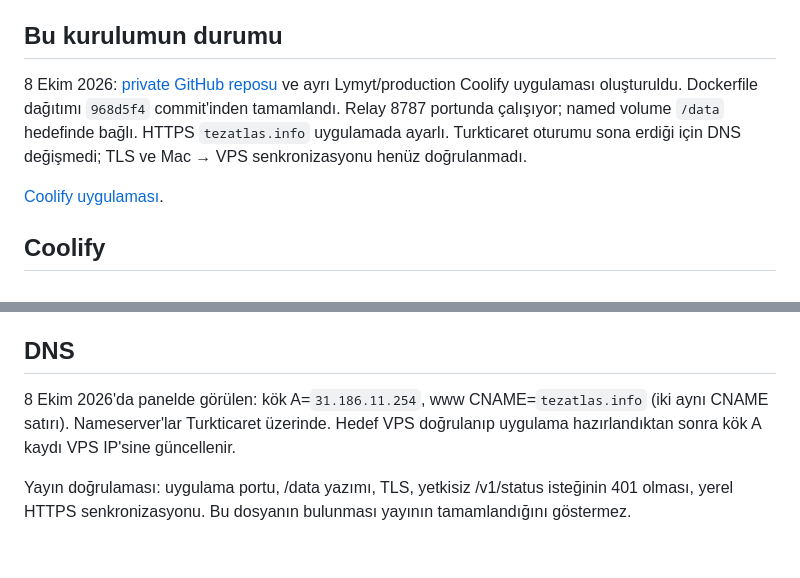
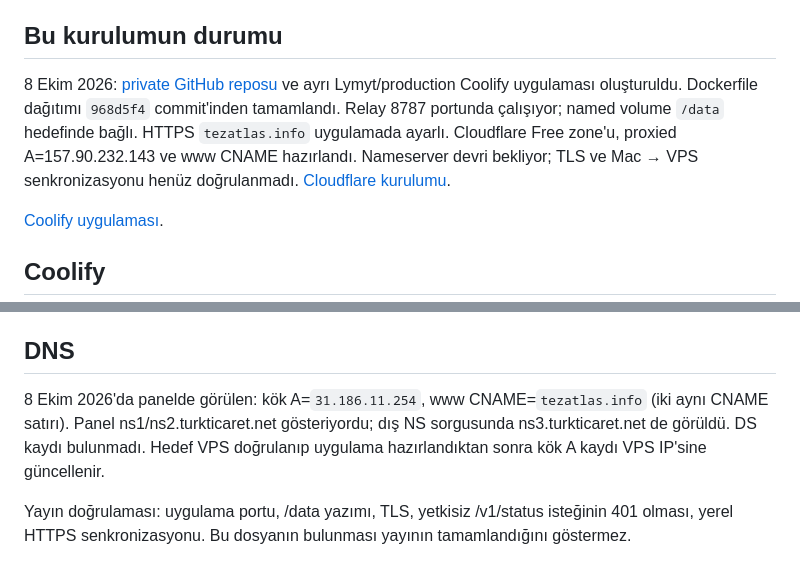
Before and after one commit to tialkan/Lymyt, a Markdown page: docs/DEPLOY.md, 2 parts joined by grey strips. Rendered like a GitHub page.

Commit message:
Document Cloudflare activation and illustrated wiring plan

```diff
--- a/docs/DEPLOY.md
+++ b/docs/DEPLOY.md
@@ -13,7 +13,7 @@ Nano ayrıca Mac yardımcısına doğrudan bağlanabilir; o durumda fiziksel tel
 
 ## Bu kurulumun durumu
 
-8 Ekim 2026: [private GitHub reposu](https://github.com/tialkan/Lymyt) ve ayrı Lymyt/production Coolify uygulaması oluşturuldu. Dockerfile dağıtımı `968d5f4` commit'inden tamamlandı. Relay 8787 portunda çalışıyor; named volume `/data` hedefinde bağlı. HTTPS `tezatlas.info` uygulamada ayarlı. Turkticaret oturumu sona erdiği için DNS değişmedi; TLS ve Mac → VPS senkronizasyonu henüz doğrulanmadı.
+8 Ekim 2026: [private GitHub reposu](https://github.com/tialkan/Lymyt) ve ayrı Lymyt/production Coolify uygulaması oluşturuldu. Dockerfile dağıtımı `968d5f4` commit'inden tamamlandı. Relay 8787 portunda çalışıyor; named volume `/data` hedefinde bağlı. HTTPS `tezatlas.info` uygulamada ayarlı. Cloudflare Free zone'u, proxied A=157.90.232.143 ve www CNAME hazırlandı. Nameserver devri bekliyor; TLS ve Mac → VPS senkronizasyonu henüz doğrulanmadı. [Cloudflare kurulumu](CLOUDFLARE.md).
 
 [Coolify uygulaması](http://157.90.232.143:8000/project/dg4k8gsk84sc84csc84sgsk0/environment/c4cwgwg0kcccwskg8o4go0o4/application/w0wsg0o8woogs8c4cwwkk0s0).
 
@@ -42,6 +42,6 @@ Yardımcı ürün, yüzde, pencere süresi, gözlem ve yenilenme zamanlarını g
 
 ## DNS
 
-8 Ekim 2026'da panelde görülen: kök A=`31.186.11.254`, www CNAME=`tezatlas.info` (iki aynı CNAME satırı). Nameserver'lar Turkticaret üzerinde. Hedef VPS doğrulanıp uygulama hazırlandıktan sonra kök A kaydı VPS IP'sine güncellenir.
+8 Ekim 2026'da panelde görülen: kök A=`31.186.11.254`, www CNAME=`tezatlas.info` (iki aynı CNAME satırı). Panel ns1/ns2.turkticaret.net gösteriyordu; dış NS sorgusunda ns3.turkticaret.net de görüldü. DS kaydı bulunmadı. Hedef VPS doğrulanıp uygulama hazırlandıktan sonra kök A kaydı VPS IP'sine güncellenir.
 
 Yayın doğrulaması: uygulama portu, /data yazımı, TLS, yetkisiz /v1/status isteğinin 401 olması, yerel HTTPS senkronizasyonu. Bu dosyanın bulunması yayının tamamlandığını göstermez.
```
Also changed, not shown: docs/ASSEMBLY.md (+2 -0 lines), docs/CLOUDFLARE.md (added, +35 -0 lines), docs/wiring.png (added), 1 other file.
